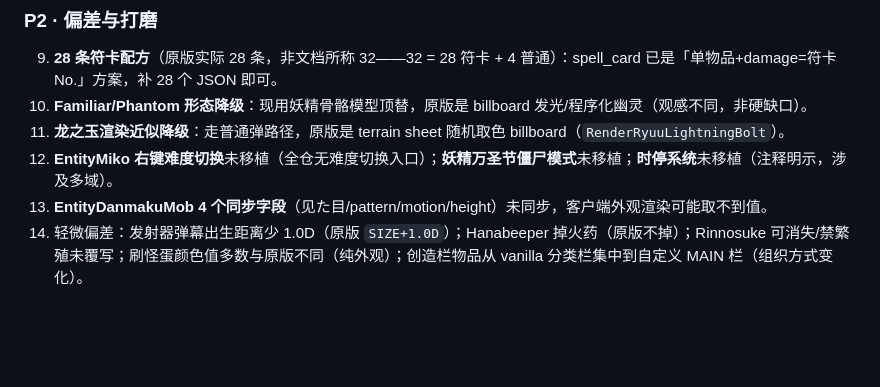
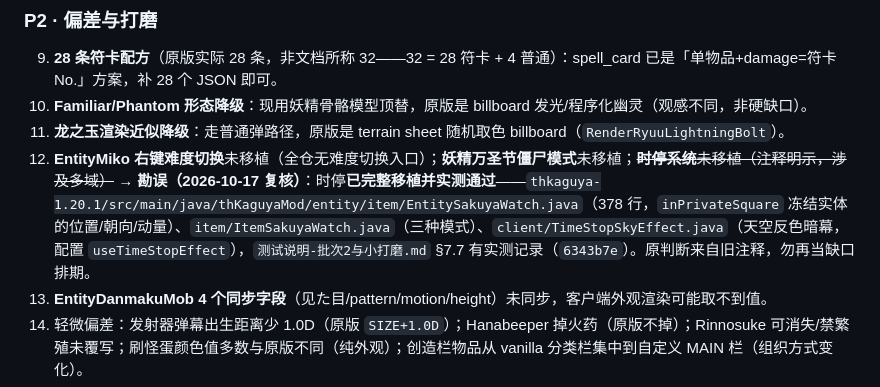
Before and after one commit to EDTmagiclab/thKaguyaMod-Reborn, a Markdown page: 移植实现度核验报告.md, the part around the change. Drawn GitHub-style; blank space fills up the shorter version.

Commit message:
docs(核验报告): 勘误 item 12——时停已完整移植并实测通过，不再列为缺口

```diff
--- a/移植实现度核验报告.md
+++ b/移植实现度核验报告.md
@@ -113,7 +113,7 @@
 9. **28 条符卡配方**（原版实际 28 条，非文档所称 32——32 = 28 符卡 + 4 普通）：spell_card 已是「单物品+damage=符卡 No.」方案，补 28 个 JSON 即可。
 10. **Familiar/Phantom 形态降级**：现用妖精骨骼模型顶替，原版是 billboard 发光/程序化幽灵（观感不同，非硬缺口）。
 11. **龙之玉渲染近似降级**：走普通弹路径，原版是 terrain sheet 随机取色 billboard（`RenderRyuuLightningBolt`）。
-12. **EntityMiko 右键难度切换**未移植（全仓无难度切换入口）；**妖精万圣节僵尸模式**未移植；**时停系统**未移植（注释明示，涉及多域）。
+12. **EntityMiko 右键难度切换**未移植（全仓无难度切换入口）；**妖精万圣节僵尸模式**未移植；~~**时停系统**未移植（注释明示，涉及多域）~~ → **勘误（2026-10-17 复核）**：时停**已完整移植并实测通过**——`thkaguya-1.20.1/src/main/java/thKaguyaMod/entity/item/EntitySakuyaWatch.java`（378 行，`inPrivateSquare` 冻结实体的位置/朝向/动量）、`item/ItemSakuyaWatch.java`（三种模式）、`client/TimeStopSkyEffect.java`（天空反色暗幕，配置 `useTimeStopEffect`），`测试说明-批次2与小打磨.md` §7.7 有实测记录（`6343b7e`）。原判断来自旧注释，勿再当缺口排期。
 13. **EntityDanmakuMob 4 个同步字段**（见た目/pattern/motion/height）未同步，客户端外观渲染可能取不到值。
 14. 轻微偏差：发射器弹幕出生距离少 1.0D（原版 `SIZE+1.0D`）；Hanabeeper 掉火药（原版不掉）；Rinnosuke 可消失/禁繁殖未覆写；刷怪蛋颜色值多数与原版不同（纯外观）；创造栏物品从 vanilla 分类栏集中到自定义 MAIN 栏（组织方式变化）。
 15. `laser_material` 无右键试射（与 `shot_material` 不对称；`laserTypeOf` 对纯 Item 读 damage 空转 → 只能造 middle_laser）。
```
